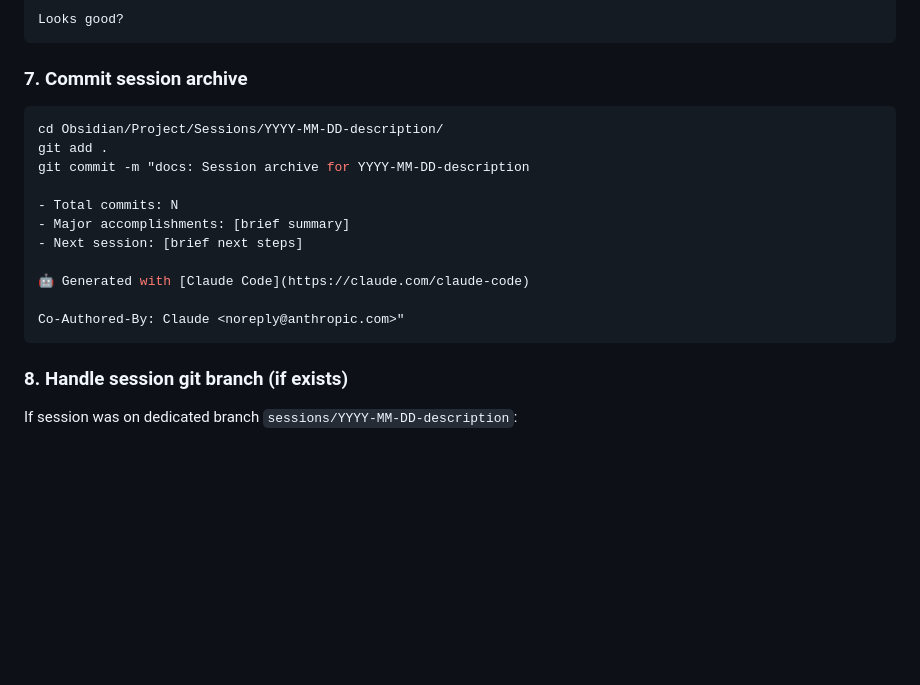
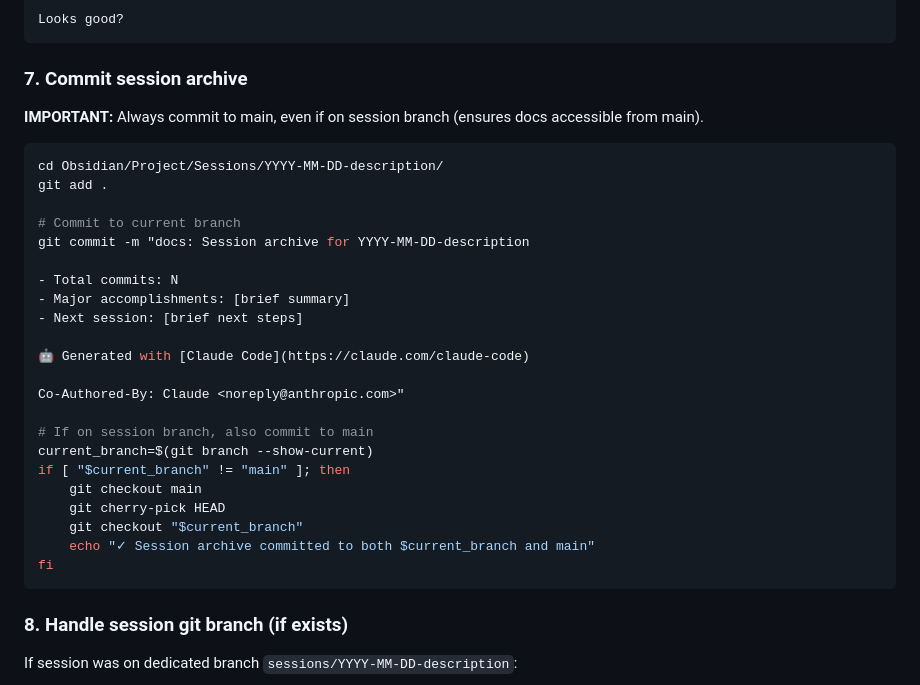
Before and after one commit to sealablab/BPD-Dev, a Markdown page: .claude/commands/obsd_close_session.md, the part around the change. Drawn GitHub-style; blank space fills up the shorter version.

````diff
--- a/.claude/commands/obsd_close_session.md
+++ b/.claude/commands/obsd_close_session.md
@@ -147,9 +147,14 @@ Looks good?
 ```
 
 ### 7. Commit session archive
+
+**IMPORTANT:** Always commit to main, even if on session branch (ensures docs accessible from main).
+
 ```bash
 cd Obsidian/Project/Sessions/YYYY-MM-DD-description/
 git add .
+
+# Commit to current branch
 git commit -m "docs: Session archive for YYYY-MM-DD-description
 
 - Total commits: N
@@ -159,6 +164,15 @@ git commit -m "docs: Session archive for YYYY-MM-DD-description
 🤖 Generated with [Claude Code](https://claude.com/claude-code)
 
 Co-Authored-By: Claude <noreply@anthropic.com>"
+
+# If on session branch, also commit to main
+current_branch=$(git branch --show-current)
+if [ "$current_branch" != "main" ]; then
+    git checkout main
+    git cherry-pick HEAD
+    git checkout "$current_branch"
+    echo "✓ Session archive committed to both $current_branch and main"
+fi
 ```
 
 ### 8. Handle session git branch (if exists)
````
Also changed, not shown: .claude/commands/obsd_new_session.md (+32 -2 lines), .claude/commands/obsd_update_session.md (added, +101 -0 lines).
